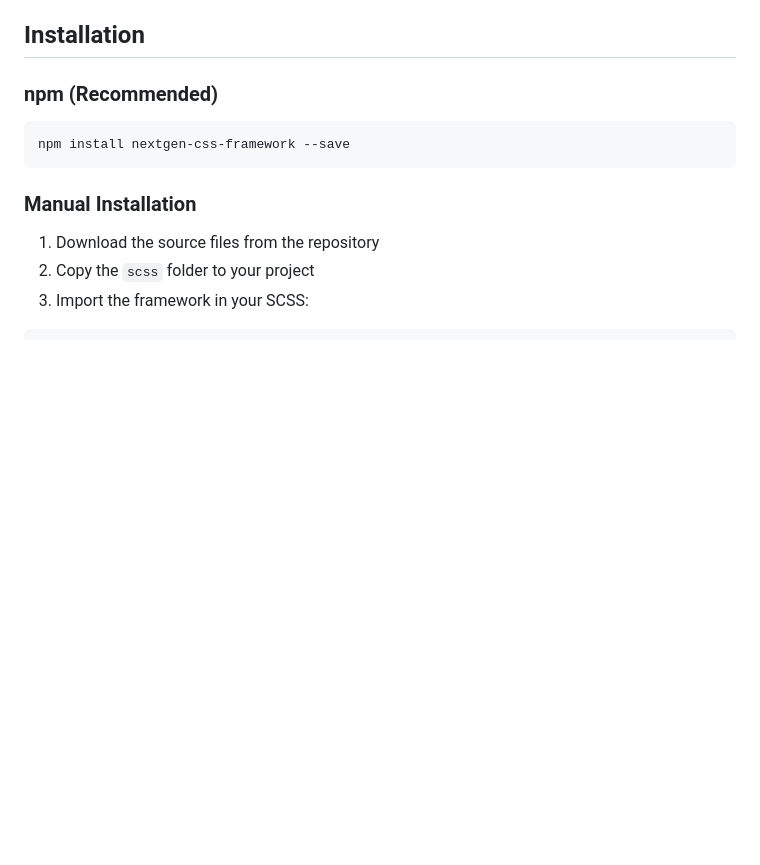
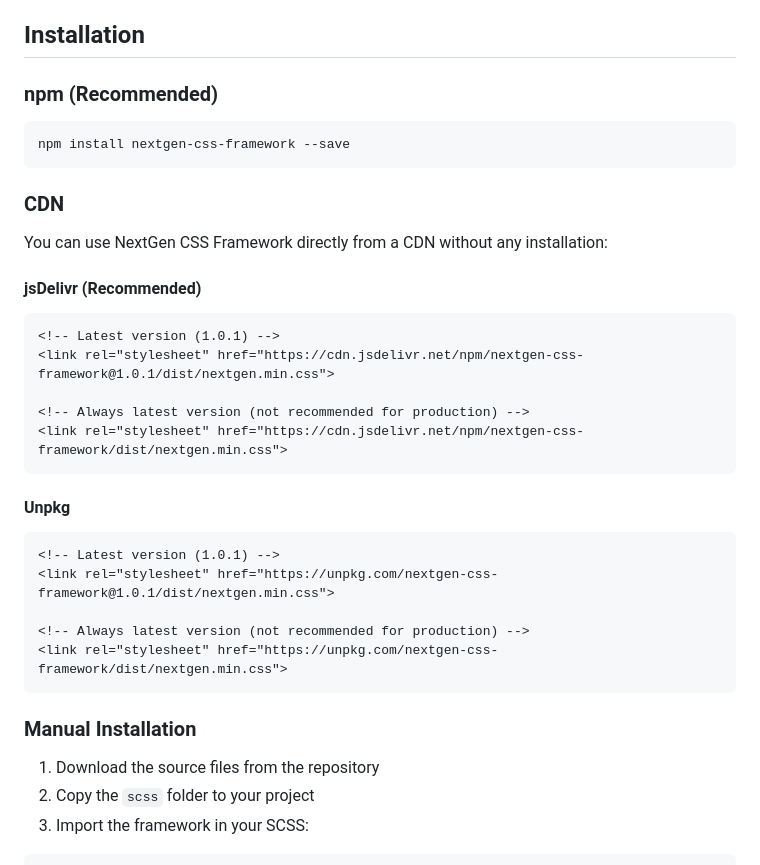
Before and after one commit to rituraj199605/NextGen-CSS, a Markdown page: readme.md, the part around one of its changes. GitHub-like rendering; blank space fills up the shorter version.

````diff
--- a/readme.md
+++ b/readme.md
@@ -23,6 +23,30 @@ A modern, lightweight, and flexible CSS/SCSS framework for next-generation websi
 npm install nextgen-css-framework --save
 ```
 
+### CDN
+
+You can use NextGen CSS Framework directly from a CDN without any installation:
+
+#### jsDelivr (Recommended)
+
+```html
+<!-- Latest version (1.0.1) -->
+<link rel="stylesheet" href="https://cdn.jsdelivr.net/npm/nextgen-css-framework@1.0.1/dist/nextgen.min.css">
+
+<!-- Always latest version (not recommended for production) -->
+<link rel="stylesheet" href="https://cdn.jsdelivr.net/npm/nextgen-css-framework/dist/nextgen.min.css">
+```
+
+#### Unpkg
+
+```html
+<!-- Latest version (1.0.1) -->
+<link rel="stylesheet" href="https://unpkg.com/nextgen-css-framework@1.0.1/dist/nextgen.min.css">
+
+<!-- Always latest version (not recommended for production) -->
+<link rel="stylesheet" href="https://unpkg.com/nextgen-css-framework/dist/nextgen.min.css">
+```
+
 ### Manual Installation
 
 1. Download the source files from the repository
````
Also changed, not shown: other parts of readme.md (+4 -7 lines).
